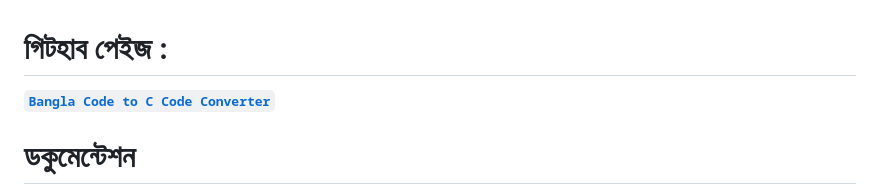
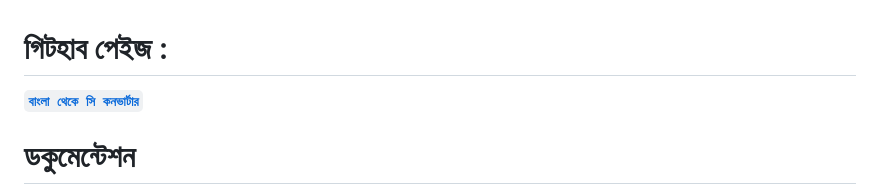
Before and after one commit to anisurrahmanlikhon/Bangla-to-C-Code, a Markdown page: README.md, the part around the change. Rendered like a GitHub page.

````diff
--- a/README.md
+++ b/README.md
@@ -1,5 +1,5 @@
 # গিটহাব পেইজ :
-[<b>```Bangla Code to C Code Converter```</b>](https://anisurrahmanlikhon.github.io/Bangla-Code-to-C-Converter/)
+[<b>```বাংলা থেকে সি কনভার্টার```</b>]( https://anisurrahmanlikhon.github.io/Bangla-Code-to-C-Converter/)
 # ডকুমেন্টেশন
 
 <img src="bangla.png">
````
